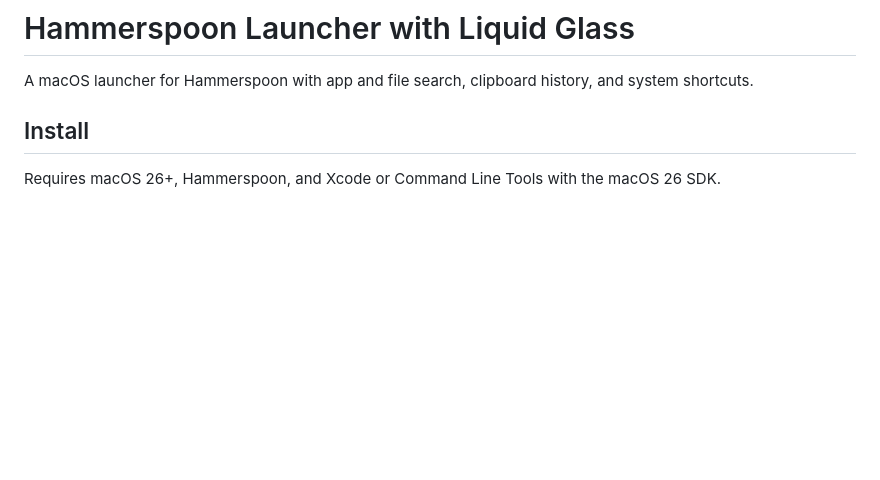
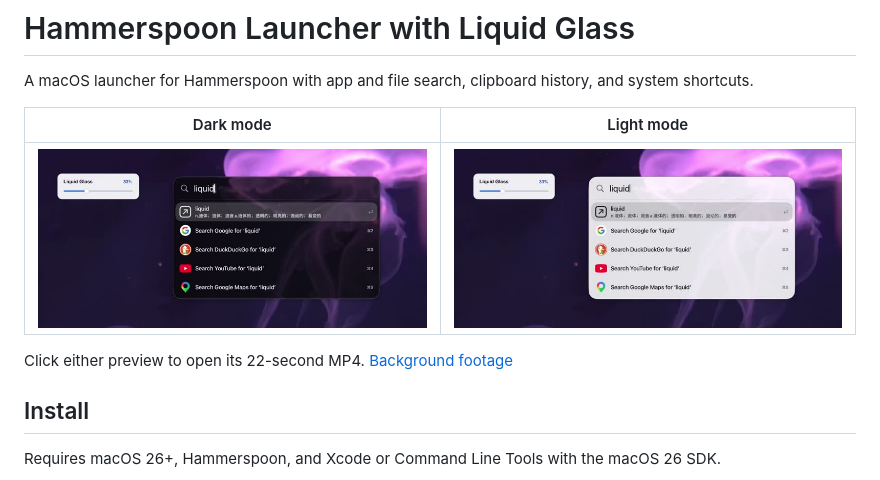
Before and after one commit to patricorgi/hammerspoon-public, a Markdown page: README.md, the part around the change. GitHub-like rendering; pictures changed too: demos/slider-dark.jpg (added), demos/slider-light.jpg (added); blank space fills up the shorter version.

Commit message:
Show dark and light Liquid Glass demos in README

```diff
--- a/README.md
+++ b/README.md
@@ -1,6 +1,12 @@
 # Hammerspoon Launcher with Liquid Glass
 
 A macOS launcher for Hammerspoon with app and file search, clipboard history, and system shortcuts.
+
+| Dark mode | Light mode |
+| --- | --- |
+| [![Watch the dark mode Liquid Glass demo](demos/slider-dark.jpg)](demos/glasslauncher-slider-dark.mp4) | [![Watch the light mode Liquid Glass demo](demos/slider-light.jpg)](demos/glasslauncher-slider-light.mp4) |
+
+Click either preview to open its 22-second MP4. [Background footage](https://youtu.be/sEH3pOhj0xs?t=250)
 
 ## Install
 
```
Also changed, not shown: 2 other files.
